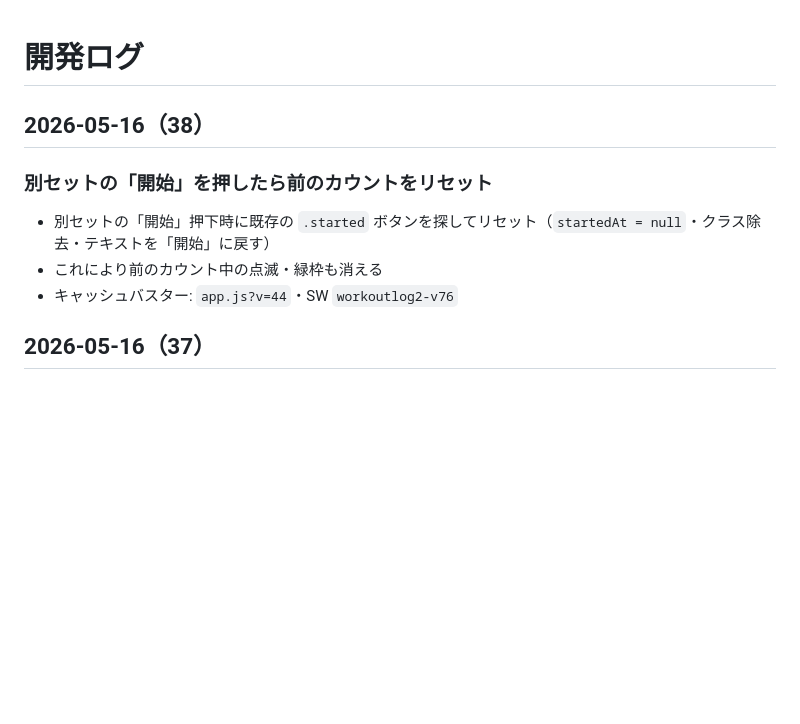
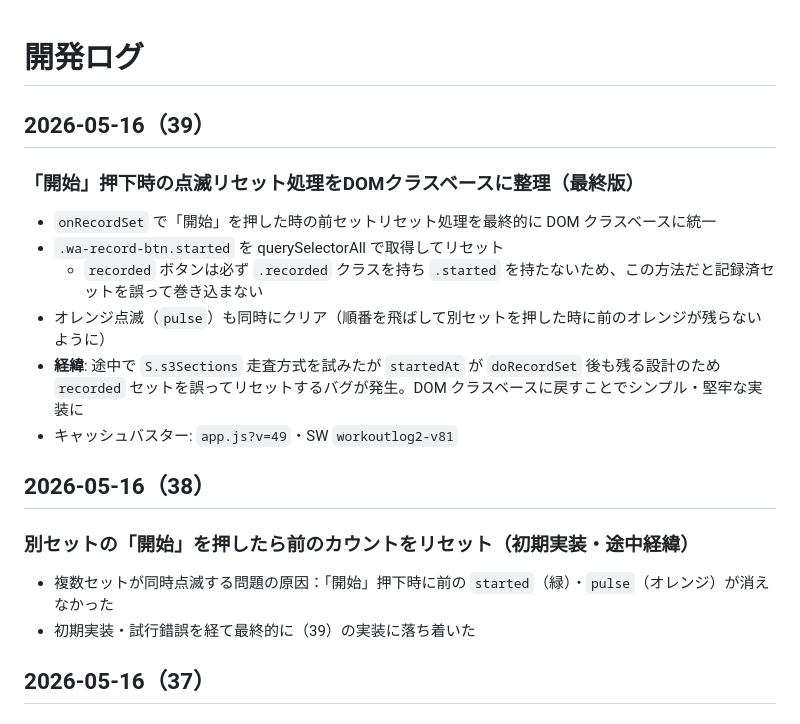
Before and after one commit to twoweller-hub/workoutlog2, a Markdown page: docs/dev-log.md, the part around the change. Drawn GitHub-style; blank space fills up the shorter version.

Commit message:
dev-log: 点滅リセット処理の経緯と最終実装を記録
Co-Authored-By: Claude Sonnet 4.6 <noreply@anthropic.com>

```diff
--- a/docs/dev-log.md
+++ b/docs/dev-log.md
@@ -1,12 +1,22 @@
 # 開発ログ
+
+## 2026-05-16（39）
+
+### 「開始」押下時の点滅リセット処理をDOMクラスベースに整理（最終版）
+
+- `onRecordSet` で「開始」を押した時の前セットリセット処理を最終的に DOM クラスベースに統一
+- `.wa-record-btn.started` を querySelectorAll で取得してリセット
+  - `recorded` ボタンは必ず `.recorded` クラスを持ち `.started` を持たないため、この方法だと記録済セットを誤って巻き込まない
+- オレンジ点滅（`pulse`）も同時にクリア（順番を飛ばして別セットを押した時に前のオレンジが残らないように）
+- **経緯**: 途中で `S.s3Sections` 走査方式を試みたが `startedAt` が `doRecordSet` 後も残る設計のため `recorded` セットを誤ってリセットするバグが発生。DOM クラスベースに戻すことでシンプル・堅牢な実装に
+- キャッシュバスター: `app.js?v=49`・SW `workoutlog2-v81`
 
 ## 2026-05-16（38）
 
-### 別セットの「開始」を押したら前のカウントをリセット
+### 別セットの「開始」を押したら前のカウントをリセット（初期実装・途中経緯）
 
-- 別セットの「開始」押下時に既存の `.started` ボタンを探してリセット（`startedAt = null`・クラス除去・テキストを「開始」に戻す）
-- これにより前のカウント中の点滅・緑枠も消える
-- キャッシュバスター: `app.js?v=44`・SW `workoutlog2-v76`
+- 複数セットが同時点滅する問題の原因：「開始」押下時に前の `started`（緑）・`pulse`（オレンジ）が消えなかった
+- 初期実装・試行錯誤を経て最終的に（39）の実装に落ち着いた
 
 ## 2026-05-16（37）
 
```
